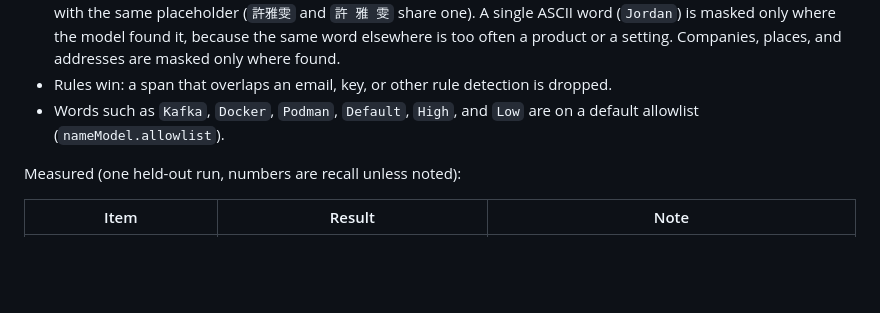
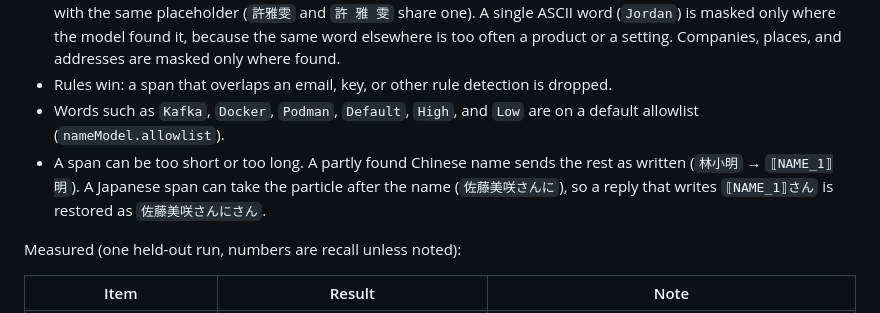
Before and after one commit to Exestence/redaction-proxy, a Markdown page: README.md, the part around the change. GitHub-like rendering; blank space fills up the shorter version.

Commit message:
review: document partial and over-long name-model spans
Co-Authored-By: Claude Opus 5.5 <noreply@anthropic.com>

```diff
--- a/README.md
+++ b/README.md
@@ -152,6 +152,7 @@ What it reads, and what it does not:
 - A person name it finds is masked everywhere else in the request too, including system prompts and tool output, with the same placeholder (`許雅雯` and `許 雅 雯` share one). A single ASCII word (`Jordan`) is masked only where the model found it, because the same word elsewhere is too often a product or a setting. Companies, places, and addresses are masked only where found.
 - Rules win: a span that overlaps an email, key, or other rule detection is dropped.
 - Words such as `Kafka`, `Docker`, `Podman`, `Default`, `High`, and `Low` are on a default allowlist (`nameModel.allowlist`).
+- A span can be too short or too long. A partly found Chinese name sends the rest as written (`林小明` → `⟦NAME_1⟧明`). A Japanese span can take the particle after the name (`佐藤美咲さんに`), so a reply that writes `⟦NAME_1⟧さん` is restored as `佐藤美咲さんにさん`.
 
 Measured (one held-out run, numbers are recall unless noted):
 
```
Also changed, not shown: README.zh-TW.md (+1 -0 lines).
